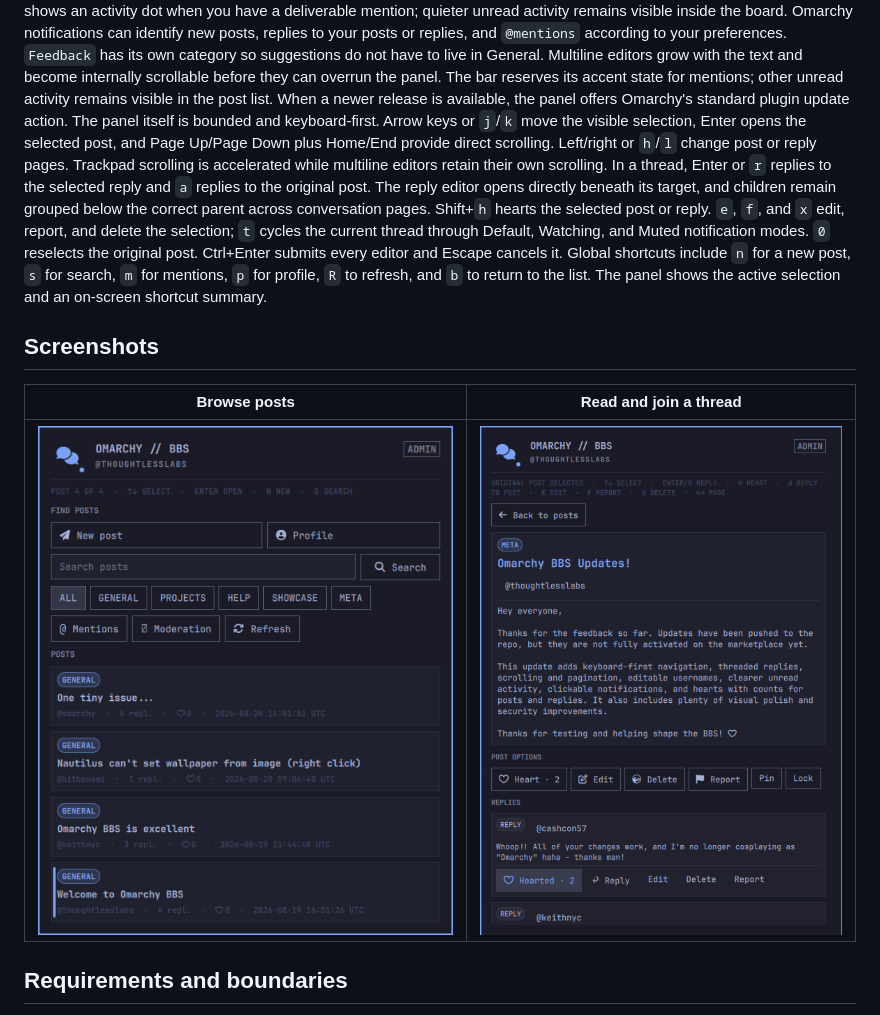
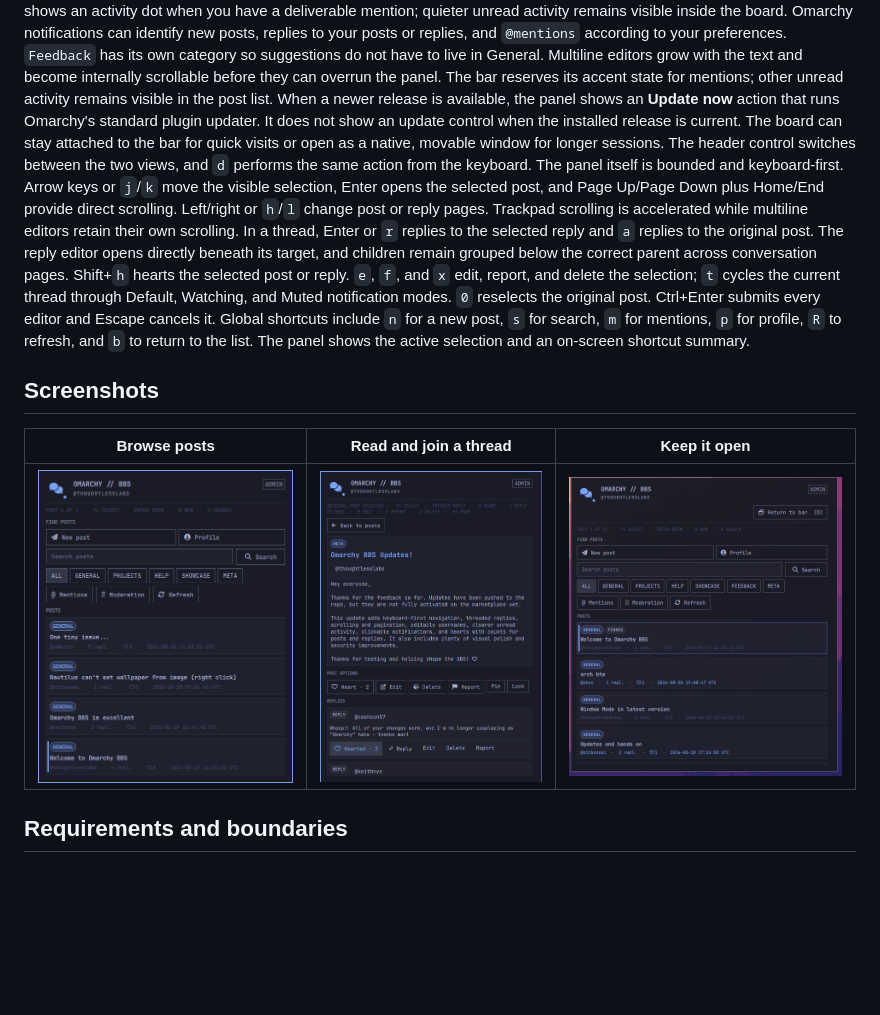
Before and after one commit to shuv1337/omarchy-bbs, a Markdown page: README.md, the part around the change. GitHub-like rendering; pictures changed too: docs/screenshots/window.png (added); blank space fills up the shorter version.

Commit message:
Add detachable BBS window

```diff
--- a/README.md
+++ b/README.md
@@ -16,7 +16,12 @@ replies to your posts or replies, and `@mentions` according to your preferences.
 Multiline editors grow with the text and become internally scrollable before
 they can overrun the panel. The bar reserves its accent state for mentions;
 other unread activity remains visible in the post list. When a newer release
-is available, the panel offers Omarchy's standard plugin update action.
+is available, the panel shows an **Update now** action that runs Omarchy's
+standard plugin updater. It does not show an update control when the installed
+release is current.
+The board can stay attached to the bar for quick visits or open as a native,
+movable window for longer sessions. The header control switches between the
+two views, and `d` performs the same action from the keyboard.
 The panel itself is bounded and keyboard-first. Arrow keys or `j`/`k` move the
 visible selection, Enter opens the selected post, and Page Up/Page Down plus
 Home/End provide direct scrolling. Left/right or `h`/`l` change post or reply
@@ -33,9 +38,9 @@ The panel shows the active selection and an on-screen shortcut summary.
 
 ## Screenshots
 
-| Browse posts | Read and join a thread |
-| --- | --- |
-| ![Omarchy BBS post list](docs/screenshots/post-list.png) | ![Omarchy BBS thread view](docs/screenshots/thread.png) |
+| Browse posts | Read and join a thread | Keep it open |
+| --- | --- | --- |
+| ![Omarchy BBS post list](docs/screenshots/post-list.png) | ![Omarchy BBS thread view](docs/screenshots/thread.png) | ![Omarchy BBS detached native window](docs/screenshots/window.png) |
 
 ## Requirements and boundaries
 
```
Also changed, not shown: preview.png (added), 5 other files.
